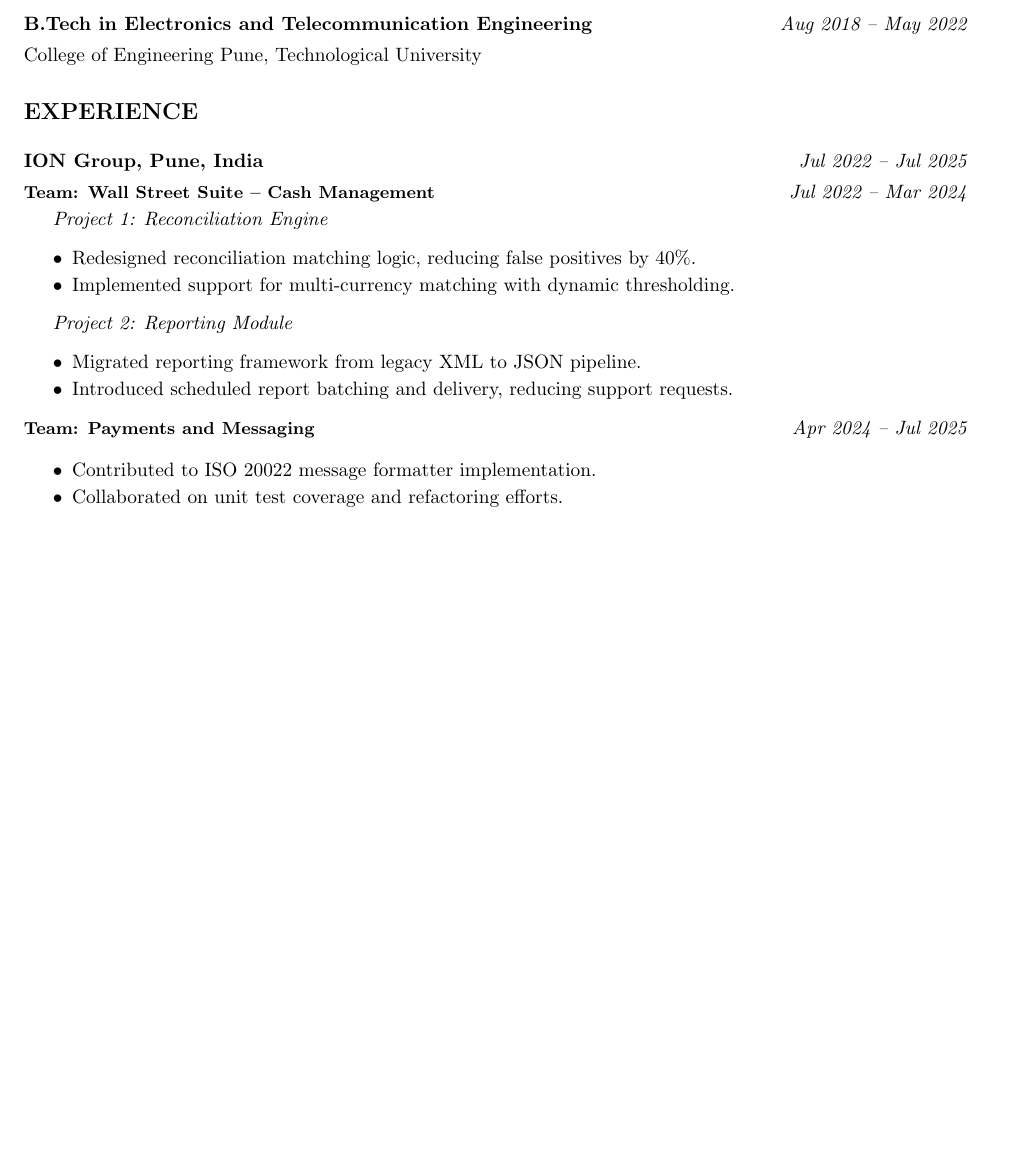
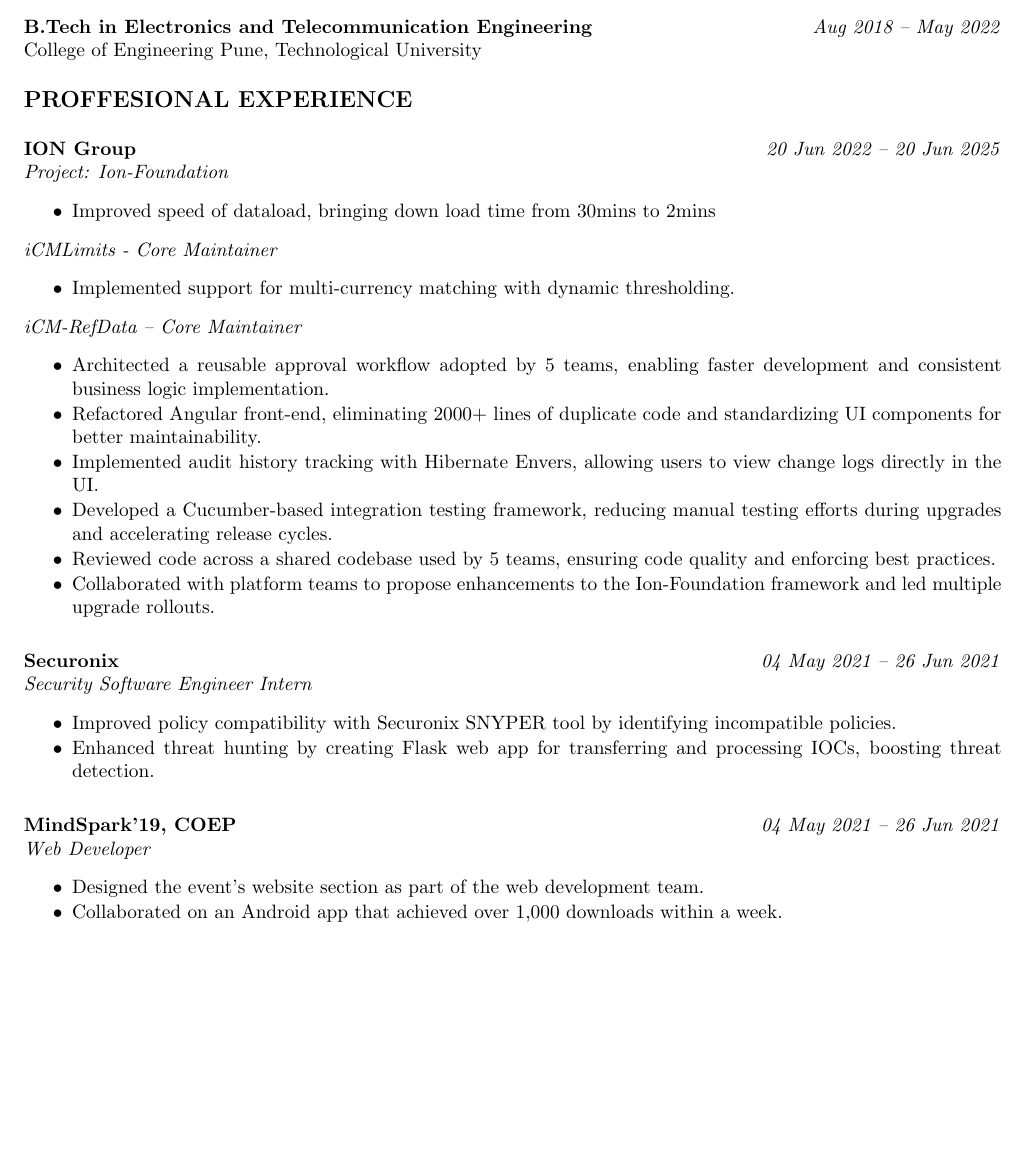
Before and after one commit to Tarun-Kumar07/cv-main, a LaTeX document (main.tex): part of the page, cut so that both start at the same text, the shorter picture padded with empty space. Compiled offline with pdfLaTeX.

Commit message:
Add stuff about iCM_RefData

```diff
--- a/main.tex
+++ b/main.tex
@@ -1,4 +1,4 @@
-\documentclass[a4paper,10pt]{article}
+\documentclass[letterpaper,10pt]{article}
 
 \usepackage{geometry}
 \geometry{margin=0.75in}
@@ -37 +29,0 @@
-\newcommand{\cvHeaderFour}[1]{%
@@ -80,31 +73,64 @@
 \cvItem{College of Engineering Pune, Technological University}
 
 %----------- Experience -----------
-\cvHeaderOne{Experience}
+\cvHeaderOne{Proffesional Experience}
 
-\cvHeaderTwo{ION Group, Pune, India}{Jul 2022 -- Jul 2025}
+%----------- Experience at ION -----------
+\cvHeaderTwo{ION Group}{20 Jun 2022 -- 20 Jun 2025}
 
-\cvHeaderThree{Team: Wall Street Suite – Cash Management}{Jul 2022 -- Mar 2024}
-
-\cvHeaderFour{Project 1: Reconciliation Engine}
+\cvHeaderThree{Project: Ion-Foundation}
 
 \begin{cvItemList}
-  \item Redesigned reconciliation matching logic, reducing false positives by 40\%.
+  \item Improved speed of dataload, bringing down load time from 30mins to 2mins
+\end{cvItemList}
+
+\cvHeaderThree{iCMLimits - Core Maintainer}
+\begin{cvItemList}
   \item Implemented support for multi-currency matching with dynamic thresholding.
 \end{cvItemList}
 
-\cvHeaderFour{Project 2: Reporting Module}
-
+\cvHeaderThree{iCM-RefData – Core Maintainer}
 \begin{cvItemList}
-  \item Migrated reporting framework from legacy XML to JSON pipeline.
-  \item Introduced scheduled report batching and delivery, reducing support requests.
+  \item Architected a reusable approval workflow adopted by 5 teams, enabling faster development and consistent business logic implementation.
+  \item Refactored Angular front-end, eliminating 2000+ lines of duplicate code and standardizing UI components for better maintainability.
+  \item Implemented audit history tracking with Hibernate Envers, allowing users to view change logs directly in the UI.
+  \item Developed a Cucumber-based integration testing framework, reducing manual testing efforts during upgrades and accelerating release cycles.
+  \item Reviewed code across a shared codebase used by 5 teams, ensuring code quality and enforcing best practices.
+  \item Collaborated with platform teams to propose enhancements to the Ion-Foundation framework and led multiple upgrade rollouts.
 \end{cvItemList}
 
-\cvHeaderThree{Team: Payments and Messaging}{Apr 2024 -- Jul 2025}
+%----------- Experience at Securonix -----------
+\cvHeaderTwo{Securonix}{04 May 2021 -- 26 Jun 2021}
 
+\cvHeaderThree{Security Software Engineer Intern}
 \begin{cvItemList}
-  \item Contributed to ISO 20022 message formatter implementation.
-  \item Collaborated on unit test coverage and refactoring efforts.
+\item Improved policy compatibility with Securonix SNYPER tool by identifying incompatible policies.
+\item Enhanced threat hunting by creating Flask web app for transferring and processing IOCs, boosting
+threat detection.
 \end{cvItemList}
 
+%----------- Experience at MindSpark -----------
+\cvHeaderTwo{MindSpark'19, COEP}{04 May 2021 -- 26 Jun 2021}
+
+\cvHeaderThree{Web Developer}
+\begin{cvItemList}
+\item Designed the event’s website section as part of the web development team.
+\item Collaborated on an Android app that achieved over 1,000 downloads within a week.
+\end{cvItemList}
+
+% %----------- Mentorship Experience -------------
+% \cvHeaderOne{Mentorship experience}
+%
+% \cvHeaderThree{ION Group}
+% \begin{cvItemList}
+% \item 3 years dev induction
+% \item Onboarding new members when in Ion-Foundation and iCM team in WSS
+% \end{cvItemList}
+%
+% \cvHeaderThree{DSAI club, COEP}
+% \cvItem{Efficient nets paper explained to juniors}
+%
+% %----------- Publications -------------
+% \cvHeaderOne{Publications}
+
 \end{document}
```
Also changed, not shown: main.tex (14 more changed lines).
